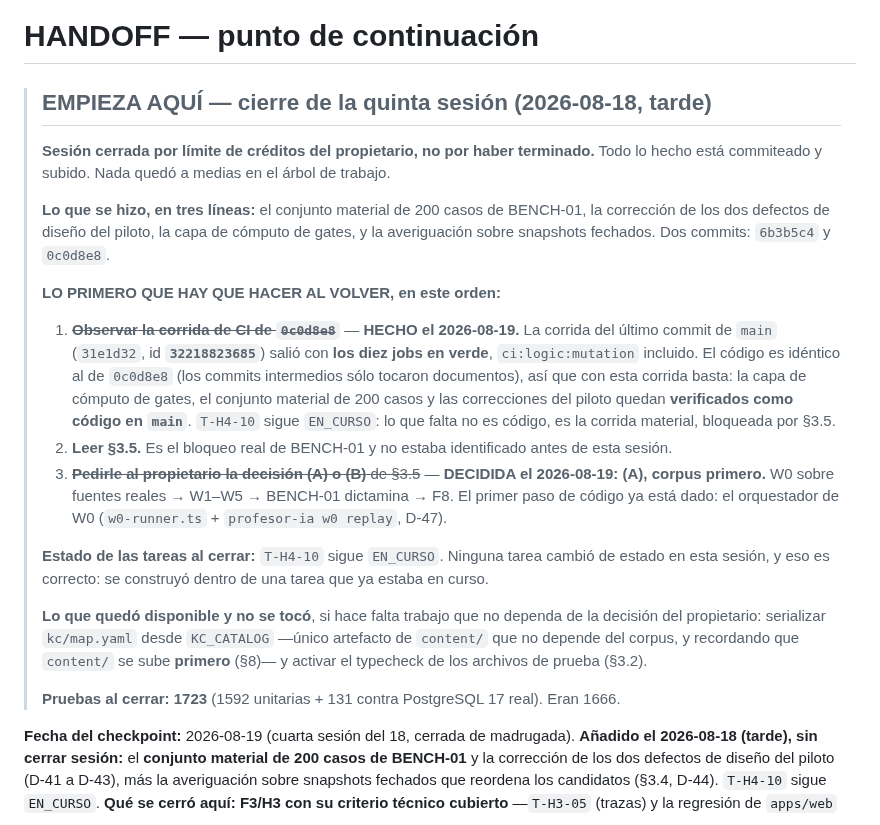
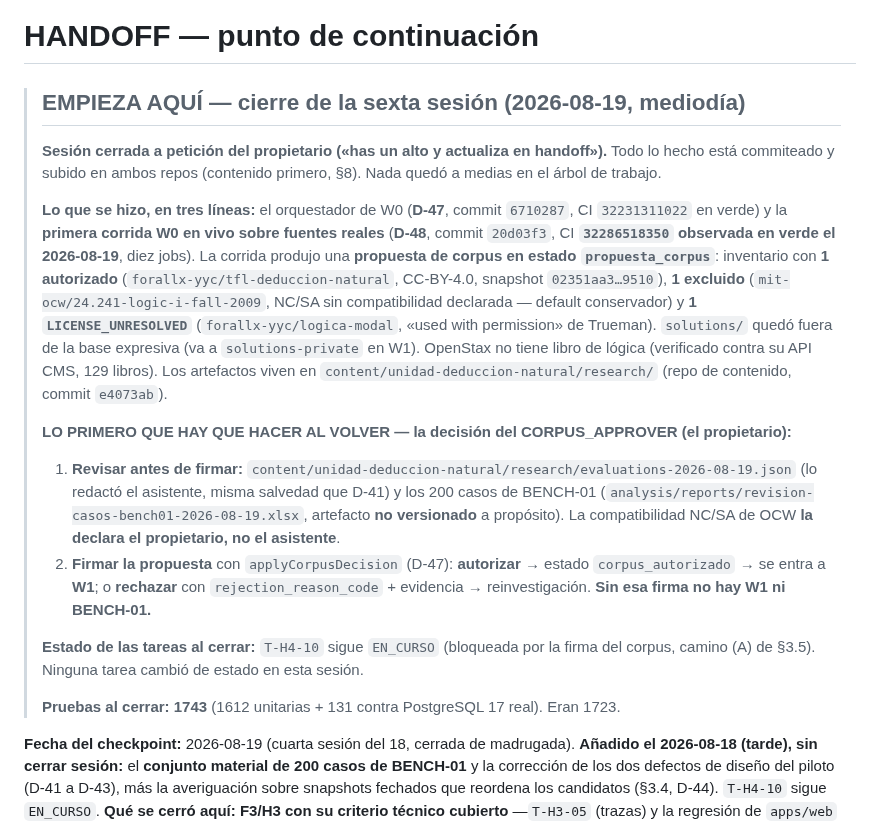
Before and after one commit to MEX-AmatsuMikaboshi/profe_ia, a Markdown page: docs/plan/HANDOFF.md, the part around the change. GitHub-like rendering.

Commit message:
docs: cierre de la sexta sesion en HANDOFF (D-48 verificada, corrida 32286518350 en verde; siguiente paso: firma CORPUS_APPROVER)

```diff
--- a/docs/plan/HANDOFF.md
+++ b/docs/plan/HANDOFF.md
@@ -1,37 +1,36 @@
 # HANDOFF — punto de continuación
 
-> ## EMPIEZA AQUÍ — cierre de la quinta sesión (2026-08-18, tarde)
+> ## EMPIEZA AQUÍ — cierre de la sexta sesión (2026-08-19, mediodía)
 >
-> **Sesión cerrada por límite de créditos del propietario, no por haber terminado.** Todo lo hecho
-> está commiteado y subido. Nada quedó a medias en el árbol de trabajo.
+> **Sesión cerrada a petición del propietario («has un alto y actualiza en handoff»).** Todo lo
+> hecho está commiteado y subido en ambos repos (contenido primero, §8). Nada quedó a medias en
+> el árbol de trabajo.
 >
-> **Lo que se hizo, en tres líneas:** el conjunto material de 200 casos de BENCH-01, la corrección
-> de los dos defectos de diseño del piloto, la capa de cómputo de gates, y la averiguación sobre
-> snapshots fechados. Dos commits: `6b3b5c4` y `0c0d8e8`.
+> **Lo que se hizo, en tres líneas:** el orquestador de W0 (**D-47**, commit `6710287`, CI
+> `32231311022` en verde) y la **primera corrida W0 en vivo sobre fuentes reales** (**D-48**,
+> commit `20d03f3`, CI **`32286518350` observada en verde el 2026-08-19**, diez jobs). La corrida
+> produjo una **propuesta de corpus en estado `propuesta_corpus`**: inventario con **1 autorizado**
+> (`forallx-yyc/tfl-deduccion-natural`, CC-BY-4.0, snapshot `02351aa3…9510`), **1 excluido**
+> (`mit-ocw/24.241-logic-i-fall-2009`, NC/SA sin compatibilidad declarada — default conservador) y
+> **1 `LICENSE_UNRESOLVED`** (`forallx-yyc/logica-modal`, «used with permission» de Trueman).
+> `solutions/` quedó fuera de la base expresiva (va a `solutions-private` en W1). OpenStax no
+> tiene libro de lógica (verificado contra su API CMS, 129 libros). Los artefactos viven en
+> `content/unidad-deduccion-natural/research/` (repo de contenido, commit `e4073ab`).
 >
-> **LO PRIMERO QUE HAY QUE HACER AL VOLVER, en este orden:**
+> **LO PRIMERO QUE HAY QUE HACER AL VOLVER — la decisión del CORPUS_APPROVER (el propietario):**
 >
-> 1. ~~**Observar la corrida de CI de `0c0d8e8`**~~ — **HECHO el 2026-08-19.** La corrida del
->    último commit de `main` (`31e1d32`, id **`32218823685`**) salió con **los diez jobs en verde**,
->    `ci:logic:mutation` incluido. El código es idéntico al de `0c0d8e8` (los commits intermedios
->    sólo tocaron documentos), así que con esta corrida basta: la capa de cómputo de gates, el
->    conjunto material de 200 casos y las correcciones del piloto quedan **verificados como código
->    en `main`**. `T-H4-10` sigue `EN_CURSO`: lo que falta no es código, es la corrida material,
->    bloqueada por §3.5.
-> 2. **Leer §3.5.** Es el bloqueo real de BENCH-01 y no estaba identificado antes de esta sesión.
-> 3. ~~**Pedirle al propietario la decisión (A) o (B)** de §3.5~~ — **DECIDIDA el 2026-08-19: (A),
->    corpus primero.** W0 sobre fuentes reales → W1–W5 → BENCH-01 dictamina → F8. El primer paso de
->    código ya está dado: el orquestador de W0 (`w0-runner.ts` + `profesor-ia w0 replay`, D-47).
+> 1. **Revisar antes de firmar:** `content/unidad-deduccion-natural/research/evaluations-2026-08-19.json`
+>    (lo redactó el asistente, misma salvedad que D-41) y los 200 casos de BENCH-01
+>    (`analysis/reports/revision-casos-bench01-2026-08-19.xlsx`, artefacto **no versionado** a
+>    propósito). La compatibilidad NC/SA de OCW **la declara el propietario, no el asistente**.
+> 2. **Firmar la propuesta** con `applyCorpusDecision` (D-47): **autorizar** → estado
+>    `corpus_autorizado` → se entra a **W1**; o **rechazar** con `rejection_reason_code` +
+>    evidencia → reinvestigación. **Sin esa firma no hay W1 ni BENCH-01.**
 >
-> **Estado de las tareas al cerrar:** `T-H4-10` sigue `EN_CURSO`. Ninguna tarea cambió de estado en
-> esta sesión, y eso es correcto: se construyó dentro de una tarea que ya estaba en curso.
+> **Estado de las tareas al cerrar:** `T-H4-10` sigue `EN_CURSO` (bloqueada por la firma del
+> corpus, camino (A) de §3.5). Ninguna tarea cambió de estado en esta sesión.
 >
-> **Lo que quedó disponible y no se tocó**, si hace falta trabajo que no dependa de la decisión del
-> propietario: serializar `kc/map.yaml` desde `KC_CATALOG` —único artefacto de `content/` que no
-> depende del corpus, y recordando que `content/` se sube **primero** (§8)— y activar el typecheck
-> de los archivos de prueba (§3.2).
->
-> **Pruebas al cerrar: 1723** (1592 unitarias + 131 contra PostgreSQL 17 real). Eran 1666.
+> **Pruebas al cerrar: 1743** (1612 unitarias + 131 contra PostgreSQL 17 real). Eran 1723.
 
 **Fecha del checkpoint:** 2026-08-19 (cuarta sesión del 18, cerrada de madrugada).
 **Añadido el 2026-08-18 (tarde), sin cerrar sesión:** el **conjunto material de 200 casos de
```
